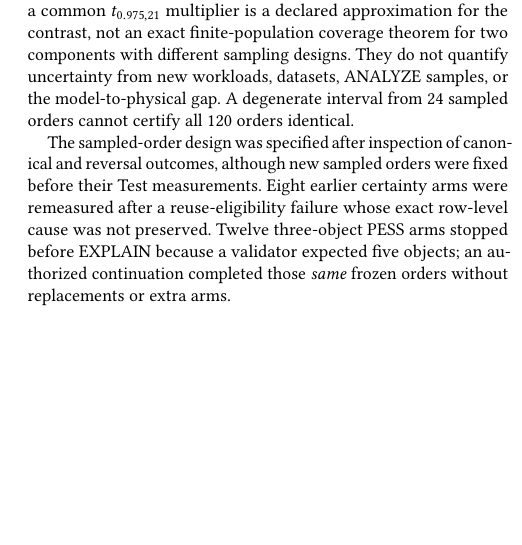
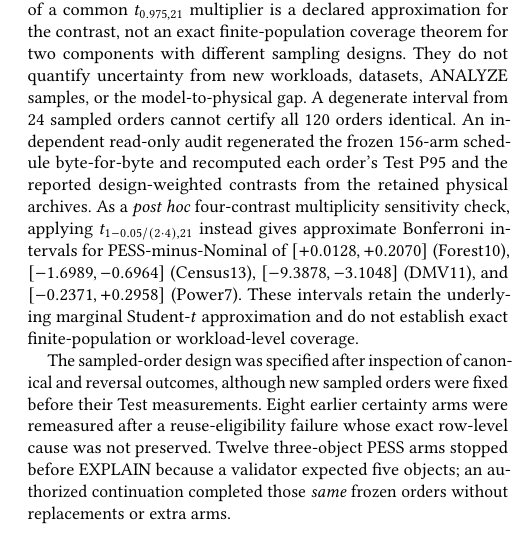
Before and after one commit to 1951123/ess-research, a LaTeX paper (paper/main.tex): part of one column of page 9 of 13, cut so that both start at the same text, the shorter picture padded with empty space. Compiled offline with pdfLaTeX.

Commit message:
paper: disclose audited order replay and post-hoc multiplicity sensitivity

```diff
--- a/paper/main.tex
+++ b/paper/main.tex
@@ -1212,6 +1212,20 @@ They do not quantify uncertainty from new workloads,
 datasets, ANALYZE samples, or the model-to-physical gap.
 A degenerate interval
 from 24 sampled orders cannot certify all 120 orders identical.
+An independent read-only audit regenerated the frozen
+156-arm schedule byte-for-byte and recomputed each order's
+Test P95 and the reported design-weighted contrasts from
+the retained physical archives. As a \emph{post hoc}
+four-contrast multiplicity sensitivity check, applying
+$t_{1-0.05/(2\cdot4),21}$ instead gives approximate
+Bonferroni intervals for PESS-minus-Nominal of
+$[+0.0128,+0.2070]$ (Forest10),
+$[-1.6989,-0.6964]$ (Census13),
+$[-9.3878,-3.1048]$ (DMV11), and
+$[-0.2371,+0.2958]$ (Power7).
+These intervals retain the underlying marginal
+Student-$t$ approximation and do not establish exact
+finite-population or workload-level coverage.
 
 The sampled-order design was specified after inspection of
 canonical and reversal outcomes, although new sampled orders
```
Also changed, not shown: paper/main.tex (7 more changed lines).
